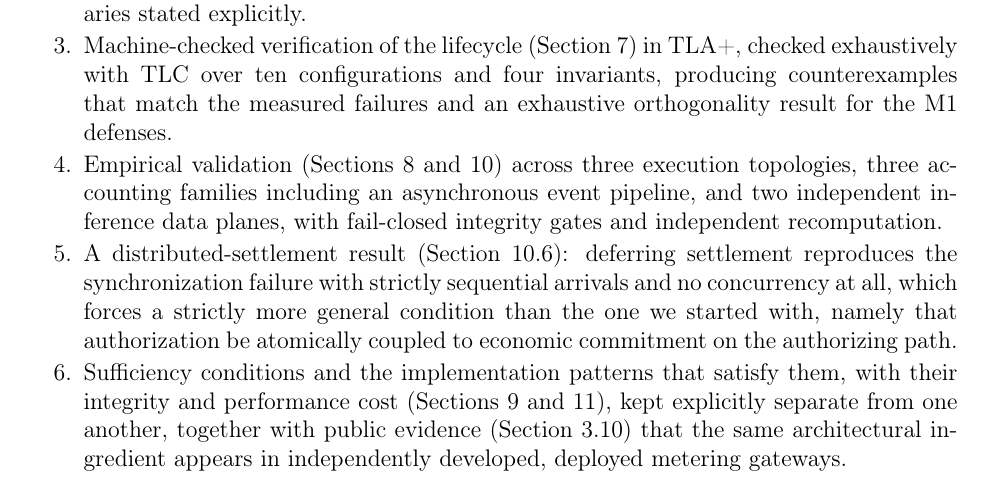
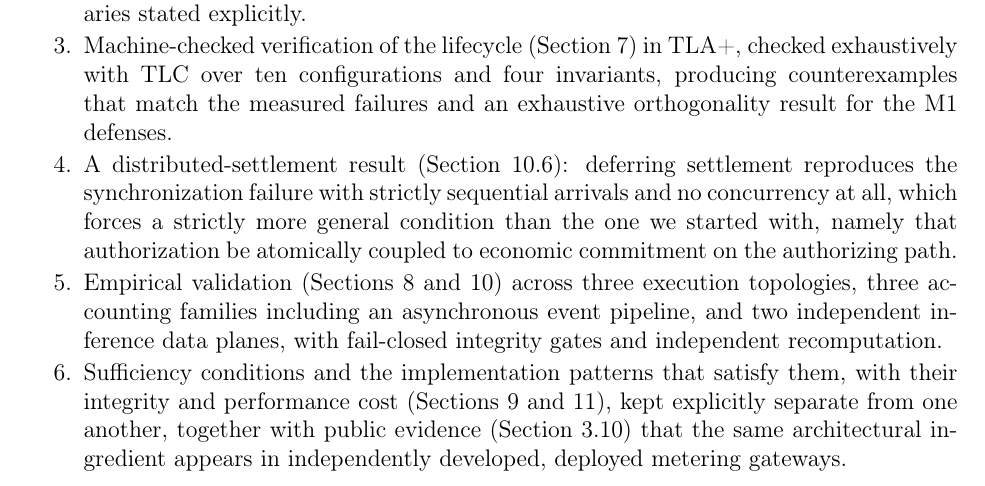
Before and after one commit to meowlawat/TOKEN-ACCOUNTING-INTEGRITY-IN-LLM-METERING, a LaTeX paper (paper/main_fgcs.tex): part of page 3 of 37, cut so that both start at the same text. Compiled offline with pdfLaTeX.

Commit message:
FIX 7: move the distributed-settlement contribution after the verification item

```diff
--- a/paper/main_fgcs.tex
+++ b/paper/main_fgcs.tex
@@ -191,15 +191,15 @@ and defensive boundaries stated explicitly.
 checked exhaustively with TLC over ten configurations and four invariants, producing
 counterexamples that match the measured failures and an exhaustive orthogonality result
 for the M1 defenses.
-\item Empirical validation (Sections~\ref{sec:results} and \ref{sec:generality}) across
-three execution topologies, three accounting families including an asynchronous event
-pipeline, and two independent inference data planes, with fail-closed integrity gates and
-independent recomputation.
 \item A distributed-settlement result (Section~\ref{sec:b0revised}): deferring settlement
 reproduces the synchronization failure with strictly sequential arrivals and no
 concurrency at all, which forces a strictly more general condition than the one we
 started with, namely that authorization be atomically coupled to economic commitment on
 the authorizing path.
+\item Empirical validation (Sections~\ref{sec:results} and \ref{sec:generality}) across
+three execution topologies, three accounting families including an asynchronous event
+pipeline, and two independent inference data planes, with fail-closed integrity gates and
+independent recomputation.
 \item Sufficiency conditions and the implementation patterns that satisfy them, with
 their integrity and performance cost (Sections~\ref{sec:sufficiency}
 and~\ref{sec:economics}), kept explicitly separate from one another, together with
```
Also changed, not shown: paper/main_fgcs.pdf.
